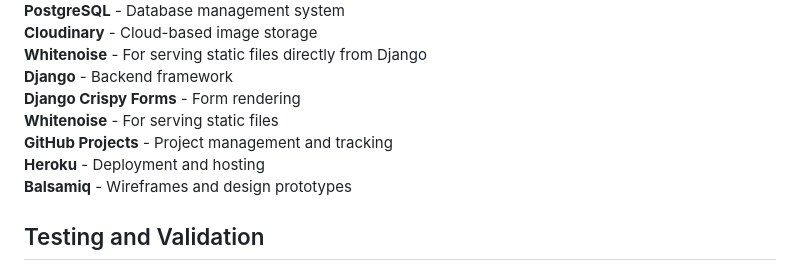
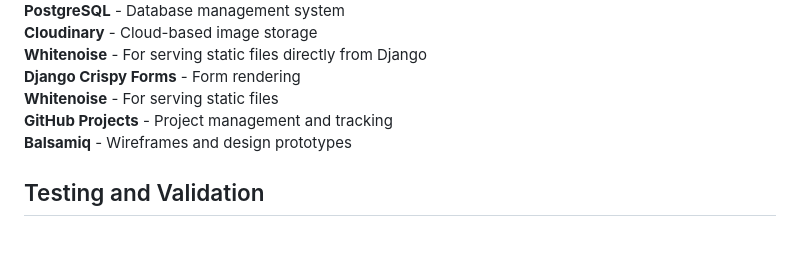
Before and after one commit to ZASamm/run-wild, a Markdown page: README.md, the part around the change printed below. Drawn GitHub-style; blank space fills up the shorter version.

```diff
--- a/README.md
+++ b/README.md
@@ -462,13 +470,10 @@ This design system creates an energetic, modern interface that motivates users w
 **PostgreSQL** - Database management system<br>
 **Cloudinary** - Cloud-based image storage<br>
 **Whitenoise** - For serving static files directly from Django<br>
-**Django** - Backend framework<br>
 **Django Crispy Forms** - Form rendering<br>
 **Whitenoise** - For serving static files<br>
 **GitHub Projects** - Project management and tracking<br>
-**Heroku** - Deployment and hosting<br>
 **Balsamiq** - Wireframes and design prototypes<br>
-
 
 ## Testing and Validation
 
```
Also changed, not shown: other parts of README.md (+13 -5 lines).
